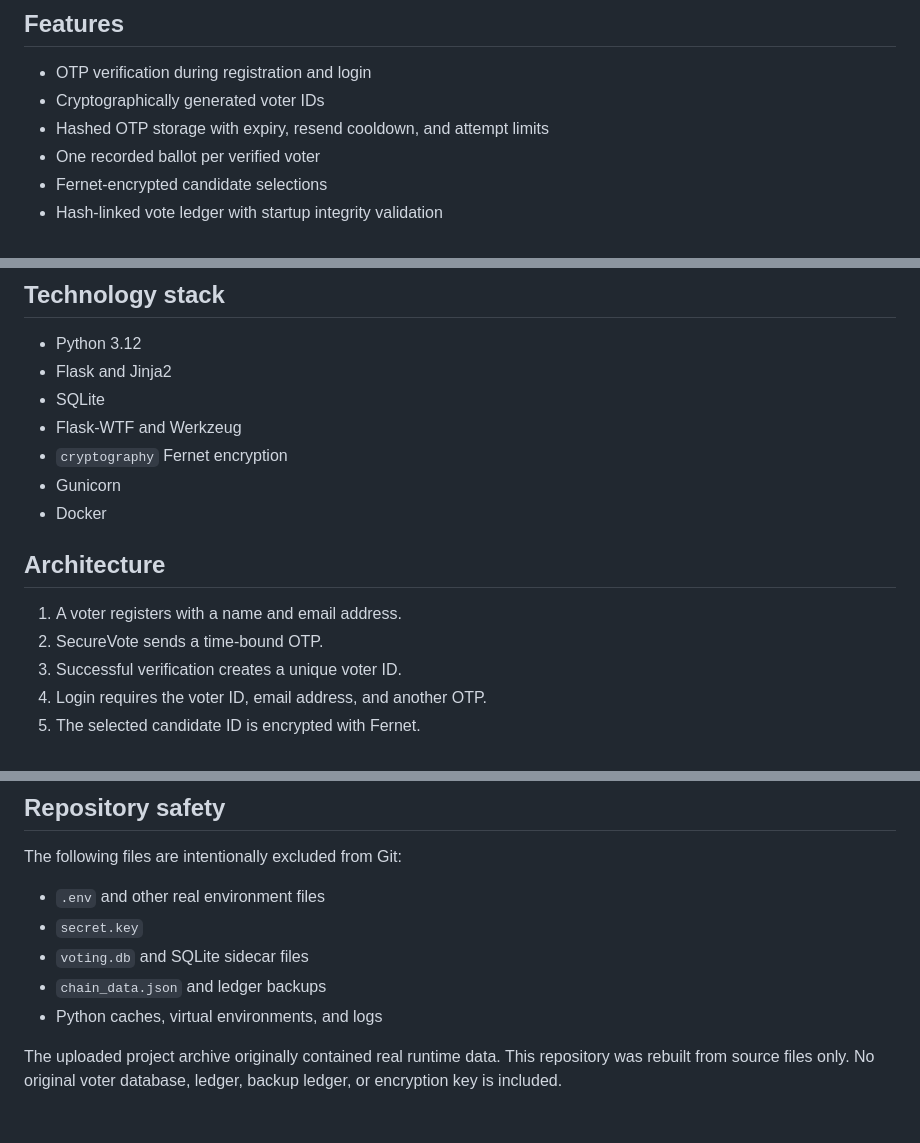
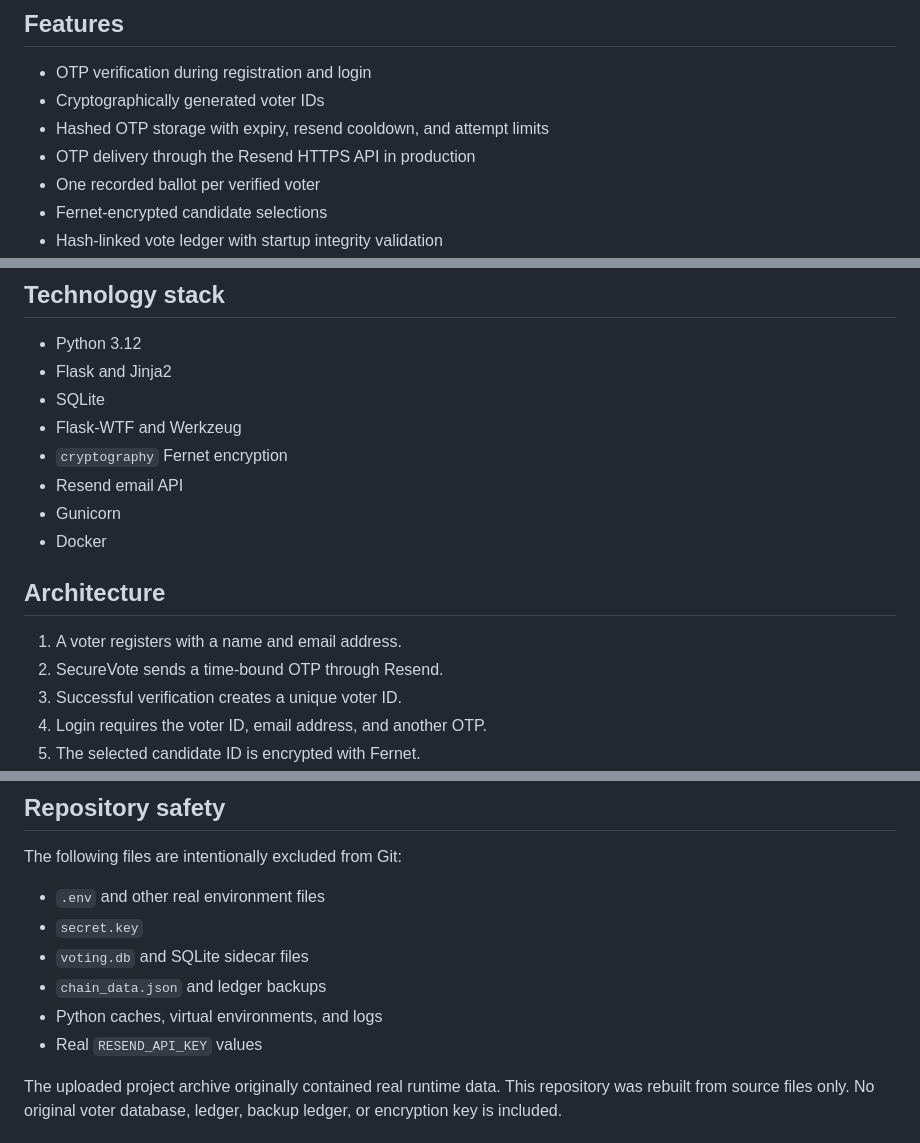
Before and after one commit to DikshantMaskare/securevote-online-voting-system, a Markdown page: README.md, 3 parts joined by grey strips. Drawn GitHub-style.

```diff
--- a/README.md
+++ b/README.md
@@ -14,6 +14,7 @@ a local hash-linked ledger that makes changes to recorded blocks detectable.
 - OTP verification during registration and login
 - Cryptographically generated voter IDs
 - Hashed OTP storage with expiry, resend cooldown, and attempt limits
+- OTP delivery through the Resend HTTPS API in production
 - One recorded ballot per verified voter
 - Fernet-encrypted candidate selections
 - Hash-linked vote ledger with startup integrity validation
@@ -29,13 +30,14 @@ a local hash-linked ledger that makes changes to recorded blocks detectable.
 - SQLite
 - Flask-WTF and Werkzeug
 - `cryptography` Fernet encryption
+- Resend email API
 - Gunicorn
 - Docker
 
 ## Architecture
 
 1. A voter registers with a name and email address.
-2. SecureVote sends a time-bound OTP.
+2. SecureVote sends a time-bound OTP through Resend.
 3. Successful verification creates a unique voter ID.
 4. Login requires the voter ID, email address, and another OTP.
 5. The selected candidate ID is encrypted with Fernet.
@@ -158,6 +160,7 @@ The following files are intentionally excluded from Git:
 - `voting.db` and SQLite sidecar files
 - `chain_data.json` and ledger backups
 - Python caches, virtual environments, and logs
+- Real `RESEND_API_KEY` values
 
 The uploaded project archive originally contained real runtime data. This
 repository was rebuilt from source files only. No original voter database,
```
Also changed, not shown: other parts of README.md (+14 -14 lines).
